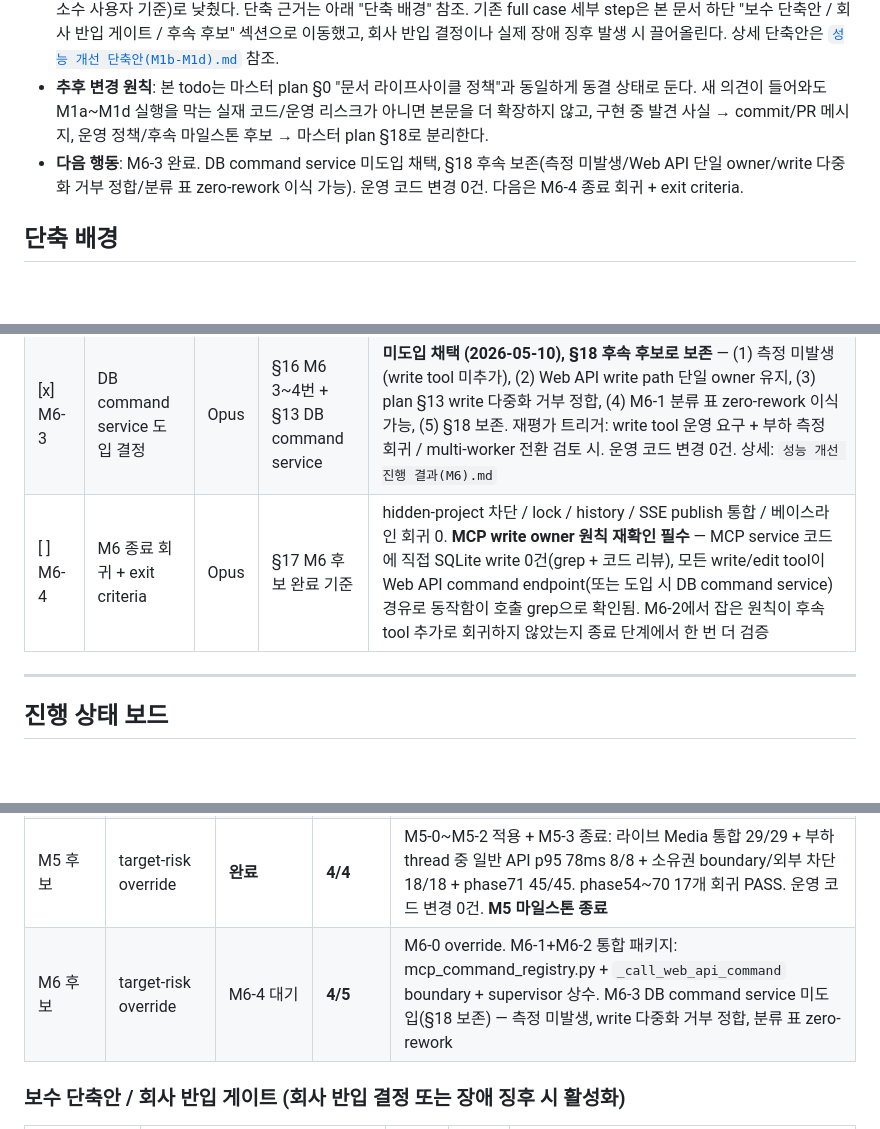
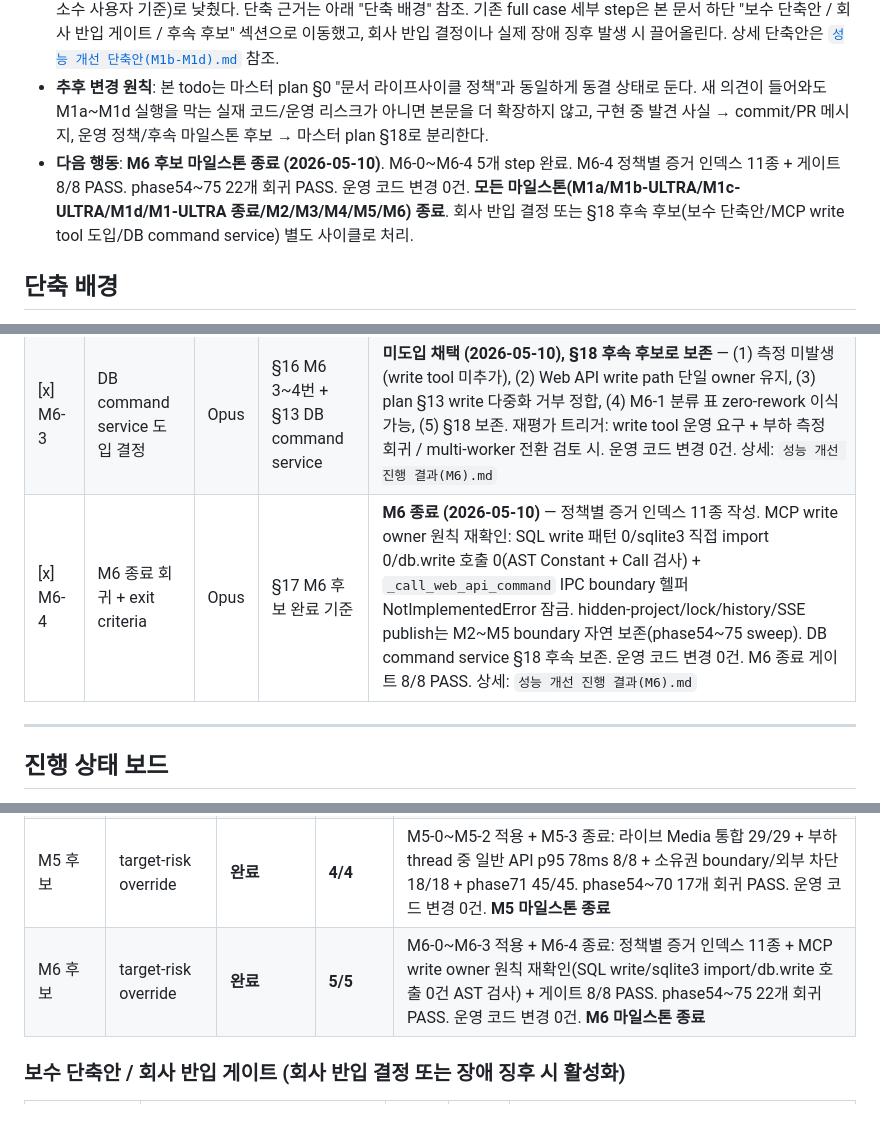
Before and after one commit to syanoehij/WhatUdoin, a Markdown page: 성능 개선 todo.md, 3 parts joined by grey strips. Rendered like a GitHub page; blank space fills up the shorter version.

```diff
--- a/성능 개선 todo.md
+++ b/성능 개선 todo.md
@@ -7,7 +7,7 @@
 - **1차 실행 todo로 동결** (2026-05-09): 마스터 plan rev29 + 다회 외부 검토 사이클을 거쳐 M1a~M1d 실행 + M2 이후 조건부 운영 구조 변경 step이 모두 정합 상태로 확정됐다. 신규 step 추가 사이클은 종결한다.
 - **트랙 단축 결정** (2026-05-09): M1a 완료 후 외부 검토 2차 사이클을 거쳐 M1b~M1d의 실제 실행 경로를 **M1-ULTRA**(사내 소수 사용자 기준)로 낮췄다. 단축 근거는 아래 "단축 배경" 참조. 기존 full case 세부 step은 본 문서 하단 "보수 단축안 / 회사 반입 게이트 / 후속 후보" 섹션으로 이동했고, 회사 반입 결정이나 실제 장애 징후 발생 시 끌어올린다. 상세 단축안은 [`성능 개선 단축안(M1b-M1d).md`](성능%20개선%20단축안(M1b-M1d).md) 참조.
 - **추후 변경 원칙**: 본 todo는 마스터 plan §0 "문서 라이프사이클 정책"과 동일하게 동결 상태로 둔다. 새 의견이 들어와도 M1a~M1d 실행을 막는 실재 코드/운영 리스크가 아니면 본문을 더 확장하지 않고, 구현 중 발견 사실 → commit/PR 메시지, 운영 정책/후속 마일스톤 후보 → 마스터 plan §18로 분리한다.
-- **다음 행동**: M6-3 완료. DB command service 미도입 채택, §18 후속 보존(측정 미발생/Web API 단일 owner/write 다중화 거부 정합/분류 표 zero-rework 이식 가능). 운영 코드 변경 0건. 다음은 M6-4 종료 회귀 + exit criteria.
+- **다음 행동**: **M6 후보 마일스톤 종료 (2026-05-10)**. M6-0~M6-4 5개 step 완료. M6-4 정책별 증거 인덱스 11종 + 게이트 8/8 PASS. phase54~75 22개 회귀 PASS. 운영 코드 변경 0건. **모든 마일스톤(M1a/M1b-ULTRA/M1c-ULTRA/M1d/M1-ULTRA 종료/M2/M3/M4/M5/M6) 종료**. 회사 반입 결정 또는 §18 후속 후보(보수 단축안/MCP write tool 도입/DB command service) 별도 사이클로 처리.
 
 ## 단축 배경
 
@@ -317,7 +317,7 @@
 | [x] M6-1 | write/edit tool 위험도 분류 | Opus | §16 M6 1번 | **확정/코드화 (2026-05-10, M6-2와 통합 패키지)** — `mcp_command_registry.py` 신설(순수 데이터 모듈, 외부 import 0). MCP_WRITE_TOOL_RISK_CLASSES 4종(safe/moderate/destructive/admin_only), CLASSIFICATION 6 항목(create_event=moderate / add_checklist_item=moderate / update_event=moderate / delete_event=destructive / delete_document=destructive / bulk_project_update=destructive&admin), MCP_WRITE_PRIORITY_CANDIDATES 우선 후보 2개. is_destructive/web_api_target 헬퍼. 상세: `성능 개선 진행 결과(M6).md` |
 | [x] M6-2 | Web API command endpoint + MCP proxy | Opus | §9 MCP write/edit 추가 정책 (단기 원칙) | **boundary 잠금 완료 (2026-05-10, M6-1과 통합 패키지)** — mcp_server.py에 `_call_web_api_command(tool_name, payload, ctx)` 헬퍼 추가(미등록 ValueError, 등록 NotImplementedError로 본 사이클 boundary 잠금). 시범 write tool 미추가(운영 요구 미관측). mcp_server write owner grep — SQL write 패턴 0/sqlite3 직접 import 0/db.write 호출 0(AST). supervisor에 WEB_API_INTERNAL_URL_ENV 상수만 추가. probe 21/21 + phase75 21/21 PASS, phase54~74 회귀 PASS. 상세: `성능 개선 진행 결과(M6).md` |
 | [x] M6-3 | DB command service 도입 결정 | Opus | §16 M6 3~4번 + §13 DB command service | **미도입 채택 (2026-05-10), §18 후속 후보로 보존** — (1) 측정 미발생(write tool 미추가), (2) Web API write path 단일 owner 유지, (3) plan §13 write 다중화 거부 정합, (4) M6-1 분류 표 zero-rework 이식 가능, (5) §18 보존. 재평가 트리거: write tool 운영 요구 + 부하 측정 회귀 / multi-worker 전환 검토 시. 운영 코드 변경 0건. 상세: `성능 개선 진행 결과(M6).md` |
-| [ ] M6-4 | M6 종료 회귀 + exit criteria | Opus | §17 M6 후보 완료 기준 | hidden-project 차단 / lock / history / SSE publish 통합 / 베이스라인 회귀 0. **MCP write owner 원칙 재확인 필수** — MCP service 코드에 직접 SQLite write 0건(grep + 코드 리뷰), 모든 write/edit tool이 Web API command endpoint(또는 도입 시 DB command service) 경유로 동작함이 호출 grep으로 확인됨. M6-2에서 잡은 원칙이 후속 tool 추가로 회귀하지 않았는지 종료 단계에서 한 번 더 검증 |
+| [x] M6-4 | M6 종료 회귀 + exit criteria | Opus | §17 M6 후보 완료 기준 | **M6 종료 (2026-05-10)** — 정책별 증거 인덱스 11종 작성. MCP write owner 원칙 재확인: SQL write 패턴 0/sqlite3 직접 import 0/db.write 호출 0(AST Constant + Call 검사) + `_call_web_api_command` IPC boundary 헬퍼 NotImplementedError 잠금. hidden-project/lock/history/SSE publish는 M2~M5 boundary 자연 보존(phase54~75 sweep). DB command service §18 후속 보존. 운영 코드 변경 0건. M6 종료 게이트 8/8 PASS. 상세: `성능 개선 진행 결과(M6).md` |
 
 ---
 
@@ -338,7 +338,7 @@
 | M3 | target-risk override | **완료** | **5/5** | M3-1~M3-3 적용 + M3-4 종료: 라이브 supervisor 14/14 + owner 정책 위반 3종 0건 21/21 + 일반 API p95 12.9ms + lock 0건 8/8. phase54~65 회귀 PASS. 운영 코드 변경 0건. **M3 마일스톤 종료** |
 | M4 | target-risk override | **완료** | **5/5** | M4-0~M4-3 적용 + M4-4 종료: 라이브 4 service 통합 21/21(stop_all 2.03s) + Ollama hang 중 일반 API p95 31.0ms(SLA 500ms 대비 16× 여유) 8/8 + phase69 39/39. phase54~68 회귀 PASS. 운영 코드 변경 0건. **M4 마일스톤 종료** |
 | M5 후보 | target-risk override | **완료** | **4/4** | M5-0~M5-2 적용 + M5-3 종료: 라이브 Media 통합 29/29 + 부하 thread 중 일반 API p95 78ms 8/8 + 소유권 boundary/외부 차단 18/18 + phase71 45/45. phase54~70 17개 회귀 PASS. 운영 코드 변경 0건. **M5 마일스톤 종료** |
-| M6 후보 | target-risk override | M6-4 대기 | **4/5** | M6-0 override. M6-1+M6-2 통합 패키지: mcp_command_registry.py + `_call_web_api_command` boundary + supervisor 상수. M6-3 DB command service 미도입(§18 보존) — 측정 미발생, write 다중화 거부 정합, 분류 표 zero-rework |
+| M6 후보 | target-risk override | **완료** | **5/5** | M6-0~M6-3 적용 + M6-4 종료: 정책별 증거 인덱스 11종 + MCP write owner 원칙 재확인(SQL write/sqlite3 import/db.write 호출 0건 AST 검사) + 게이트 8/8 PASS. phase54~75 22개 회귀 PASS. 운영 코드 변경 0건. **M6 마일스톤 종료** |
 
 ### 보수 단축안 / 회사 반입 게이트 (회사 반입 결정 또는 장애 징후 시 활성화)
 
```
Also changed, not shown: 성능 개선 진행 결과(M6).md (+53 -0 lines).
